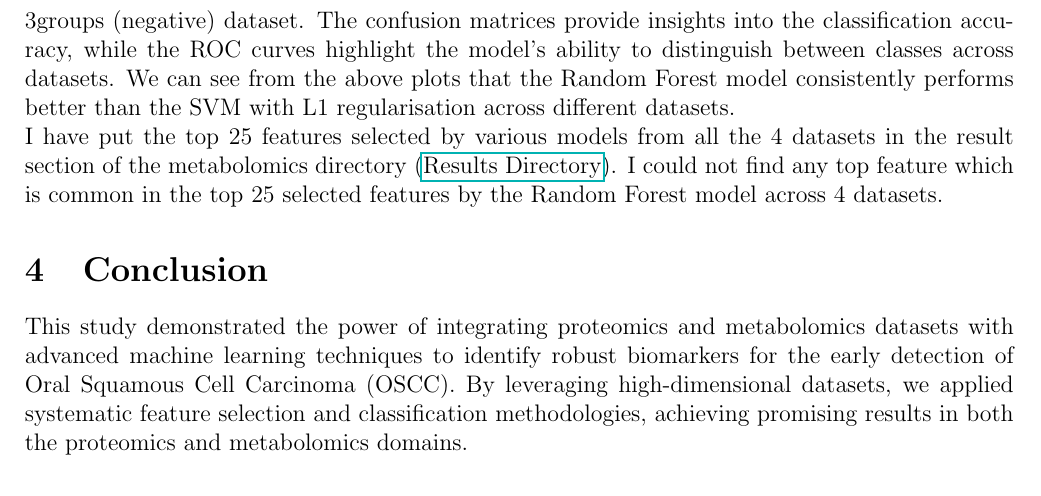
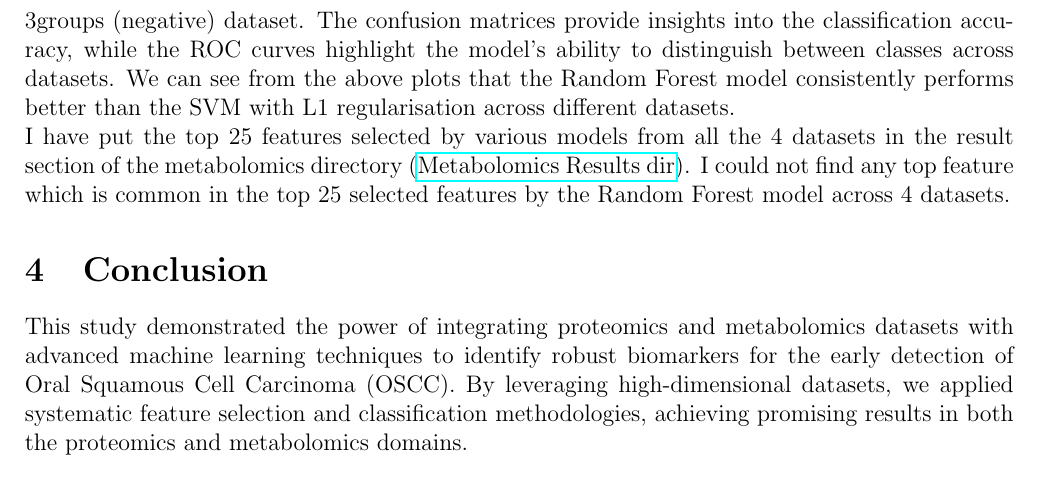
Before and after one commit to soumitra1854/OSCC-Biomarker-Identification-RnD, a LaTeX paper (report/report.tex): part of page 16 of 18, cut so that both start at the same text. Compiled offline with pdfLaTeX.

Commit message:
modified report

```diff
--- a/report/report.tex
+++ b/report/report.tex
@@ -638,7 +638,7 @@ The Random Forest model is outperforming the other two models in positive datase
 \end{figure}
 The SVM model with L1 regularisation is outperfoming the other two models in the negative datasets with accuracy of 100\% in the Tum Vs Nat (negative) dataset and around 80\% in the 3groups (negative) dataset.
 The confusion matrices provide insights into the classification accuracy, while the ROC curves highlight the model's ability to distinguish between classes across datasets. We can see from the above plots that the Random Forest model consistently performs better than the SVM with L1 regularisation across different datasets.\\
-I have put the top 25 features selected by various models from all the 4 datasets in the result section of the metabolomics directory (\href{run:./metabolomics/results}{Results Directory}). I could not find any top feature which is common in the top 25 selected features by the Random Forest model across 4 datasets.
+I have put the top 25 features selected by various models from all the 4 datasets in the result section of the metabolomics directory (\href{https://github.com/soumitra1854/OSCC-Biomarker-Identification-RnD/tree/main/metabolomics/results}{Metabolomics Results dir}). I could not find any top feature which is common in the top 25 selected features by the Random Forest model across 4 datasets.
 
 \section{Conclusion}
 This study demonstrated the power of integrating proteomics and metabolomics datasets with advanced machine learning techniques to identify robust biomarkers for the early detection of Oral Squamous Cell Carcinoma (OSCC). By leveraging high-dimensional datasets, we applied systematic feature selection and classification methodologies, achieving promising results in both the proteomics and metabolomics domains.
```
Also changed, not shown: report/report.pdf.
